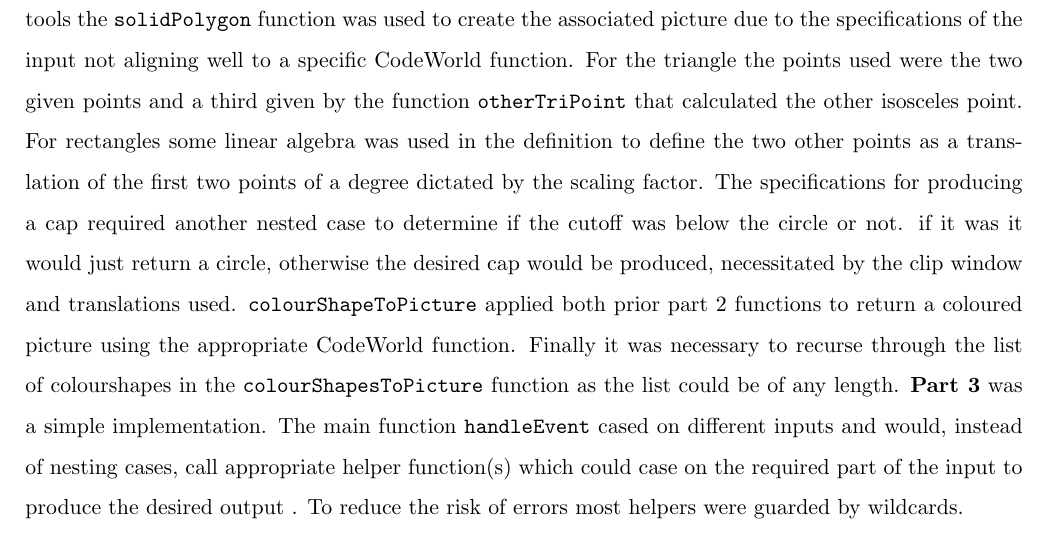
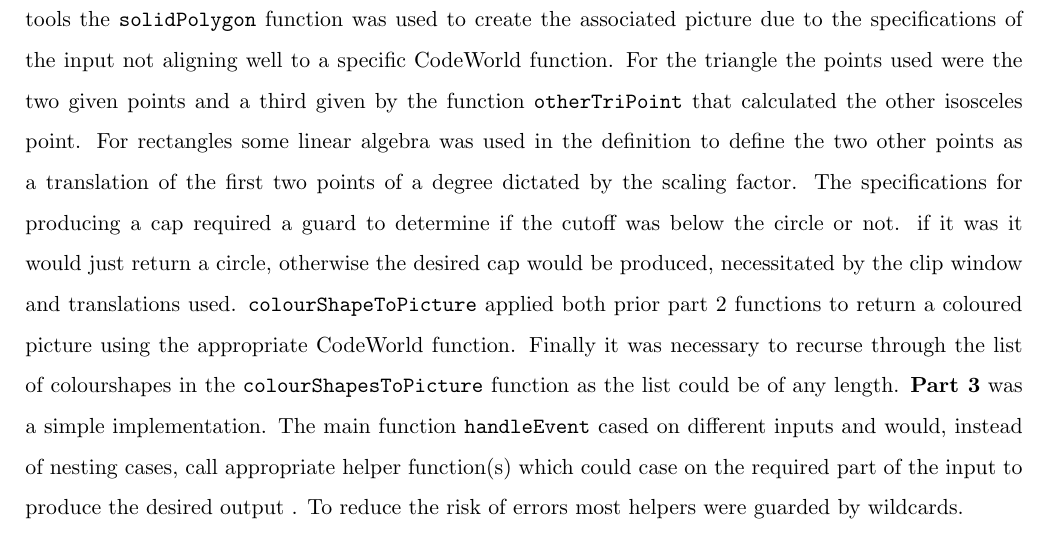
Before and after one commit to VeryBadAtPython/COMP1100_Drawing_Program, a LaTeX document (Report.tex): part of page 4 of 5, cut so that both start at the same text. Compiled offline with pdfLaTeX.

Commit message:
Updated shape to picture to use guard for captool and updated report

```diff
--- a/Report.tex
+++ b/Report.tex
@@ -60,7 +60,7 @@ The first seven functions are contained in teh Controller module where they allo
 
 \subsection{Technical Decisions}
 \textbf{Part 1} used a case statement for all three functions as they were all  injective with no need to use guards.
- \textbf{Part 2} Whilst \verb|colourNameToColour| was  very simple case matching, \verb|shapeToPicture| is more complicated, case matching on the tool used it returns a CodeWorld \verb|Picture|. For both triangle and rectangle tools the \verb|solidPolygon| function was used to create the associated picture due to the specifications of the input not aligning well to a specific CodeWorld function. For the triangle the points used were the two given points and a third given by the function \verb|otherTriPoint| that calculated the other isosceles point. For rectangles some linear algebra was used in the definition to define the two other points as a translation of the first two points of a degree dictated by the scaling factor. The specifications for producing a cap required another nested case to determine if the cutoff was below the circle or not. if it was it would just return a circle, otherwise the desired cap would be produced, necessitated by the clip window and translations used. \verb|colourShapeToPicture| applied both prior part 2 functions to return a coloured picture using the appropriate CodeWorld function. Finally it was necessary to recurse through the list of colourshapes in the \verb|colourShapesToPicture| function as the list could be of any length.
+ \textbf{Part 2} Whilst \verb|colourNameToColour| was  very simple case matching, \verb|shapeToPicture| is more complicated, case matching on the tool used it returns a CodeWorld \verb|Picture|. For both triangle and rectangle tools the \verb|solidPolygon| function was used to create the associated picture due to the specifications of the input not aligning well to a specific CodeWorld function. For the triangle the points used were the two given points and a third given by the function \verb|otherTriPoint| that calculated the other isosceles point. For rectangles some linear algebra was used in the definition to define the two other points as a translation of the first two points of a degree dictated by the scaling factor. The specifications for producing a cap required a guard to determine if the cutoff was below the circle or not. if it was it would just return a circle, otherwise the desired cap would be produced, necessitated by the clip window and translations used. \verb|colourShapeToPicture| applied both prior part 2 functions to return a coloured picture using the appropriate CodeWorld function. Finally it was necessary to recurse through the list of colourshapes in the \verb|colourShapesToPicture| function as the list could be of any length.
  \textbf{Part 3} was a simple implementation. The main function \verb|handleEvent| cased on different inputs and would, instead of nesting cases, call appropriate helper function(s) which could case on the required part of the input to produce the desired output .  To reduce the risk of errors most helpers were guarded by wildcards.
 
  \subsection{Assumptions}%Describe assumptions you have made about how a user might use the program and how this has influenced your design decisions.
```
Also changed, not shown: Report.pdf, 6 other files.
